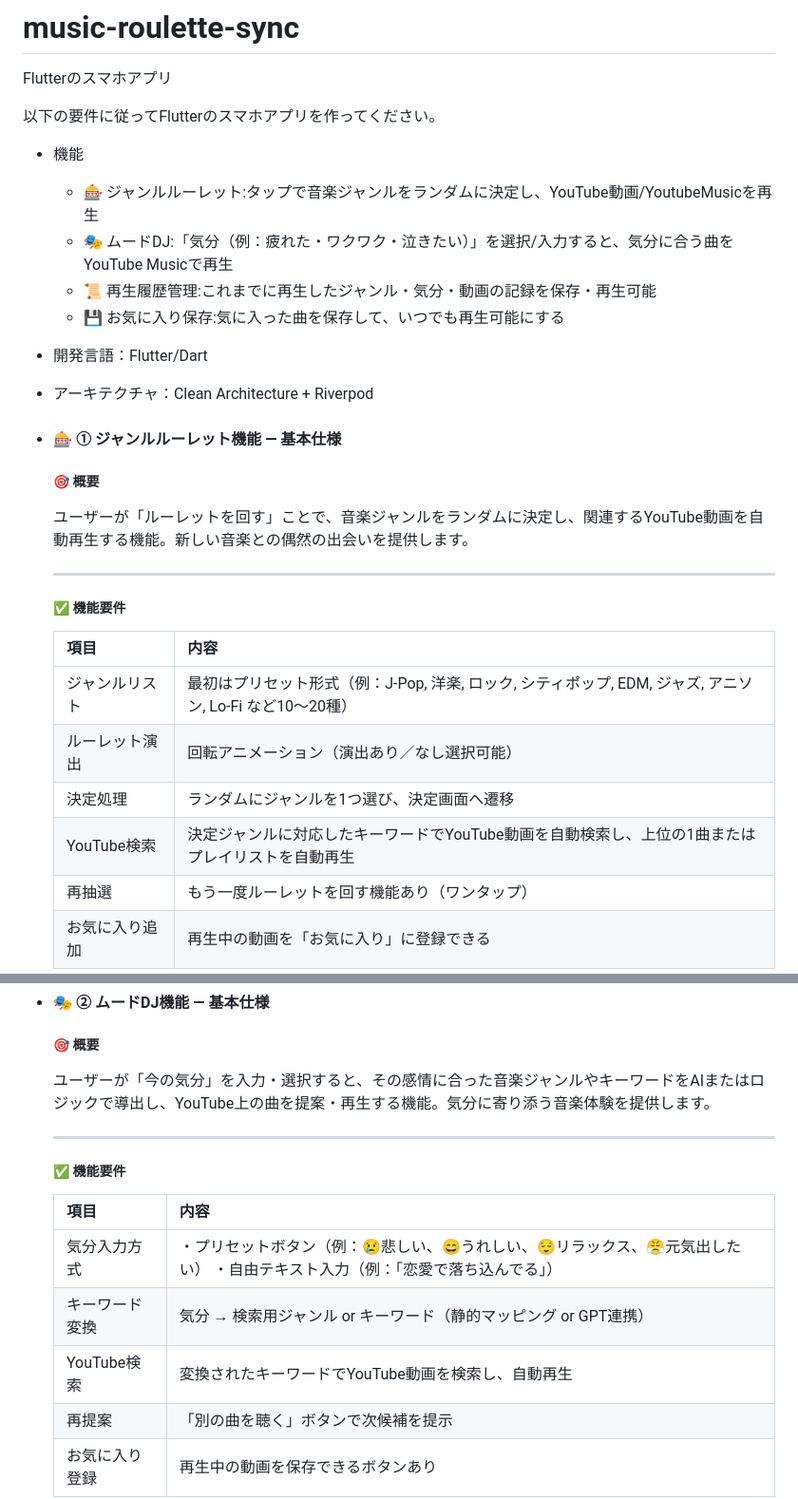
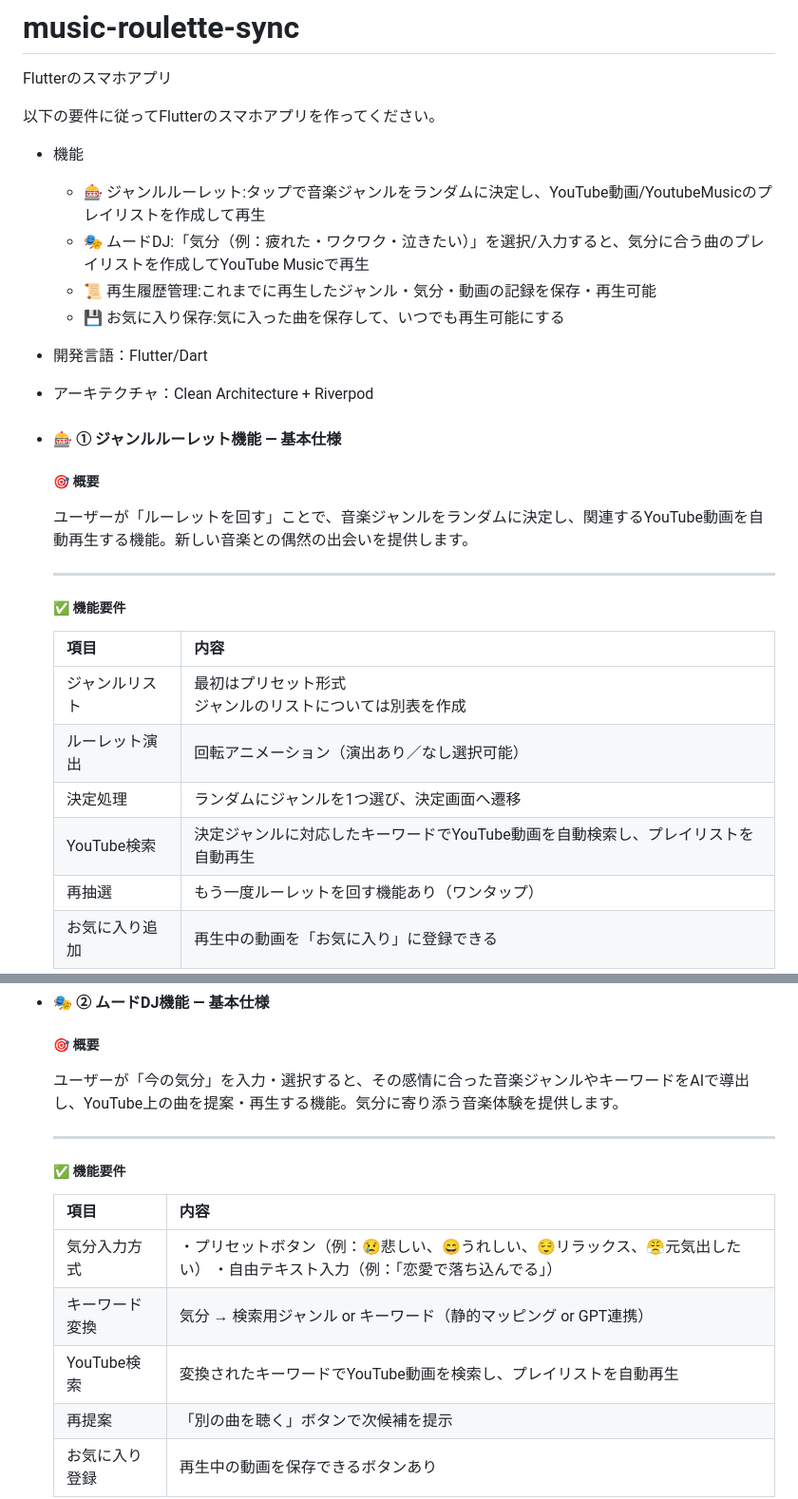
Before and after one commit to shimanukims/music-roulette-sync, a Markdown page: README.md, 2 parts joined by grey strips. Shown at 95% size. GitHub-like rendering.

```diff
--- a/README.md
+++ b/README.md
@@ -5,12 +5,13 @@ Flutterのスマホアプリ
 以下の要件に従ってFlutterのスマホアプリを作ってください。
 
 * 機能
-  * 🎰 ジャンルルーレット:タップで音楽ジャンルをランダムに決定し、YouTube動画/YoutubeMusicを再生
-  * 🎭 ムードDJ:「気分（例：疲れた・ワクワク・泣きたい）」を選択/入力すると、気分に合う曲をYouTube Musicで再生
+  * 🎰 ジャンルルーレット:タップで音楽ジャンルをランダムに決定し、YouTube動画/YoutubeMusicのプレイリストを作成して再生
+  * 🎭 ムードDJ:「気分（例：疲れた・ワクワク・泣きたい）」を選択/入力すると、気分に合う曲のプレイリストを作成してYouTube Musicで再生
   * 📜 再生履歴管理:これまでに再生したジャンル・気分・動画の記録を保存・再生可能
   * 💾 お気に入り保存:気に入った曲を保存して、いつでも再生可能にする
 
 * 開発言語：Flutter/Dart
+
 * アーキテクチャ：Clean Architecture + Riverpod
 
 * #### 🎰 ① ジャンルルーレット機能 ― 基本仕様
@@ -25,10 +26,10 @@ Flutterのスマホアプリ
 
   | 項目           | 内容                                                         |
   | -------------- | ------------------------------------------------------------ |
-  | ジャンルリスト | 最初はプリセット形式（例：J-Pop, 洋楽, ロック, シティポップ, EDM, ジャズ, アニソン, Lo-Fi など10〜20種） |
+  | ジャンルリスト | 最初はプリセット形式<br />ジャンルのリストについては別表を作成 |
   | ルーレット演出 | 回転アニメーション（演出あり／なし選択可能）                 |
   | 決定処理       | ランダムにジャンルを1つ選び、決定画面へ遷移                  |
-  | YouTube検索    | 決定ジャンルに対応したキーワードでYouTube動画を自動検索し、上位の1曲またはプレイリストを自動再生 |
+  | YouTube検索    | 決定ジャンルに対応したキーワードでYouTube動画を自動検索し、プレイリストを自動再生 |
   | 再抽選         | もう一度ルーレットを回す機能あり（ワンタップ）               |
   | お気に入り追加 | 再生中の動画を「お気に入り」に登録できる                     |
 
@@ -52,7 +72,7 @@ Flutterのスマホアプリ
 
   ##### 🎯 概要
 
-  ユーザーが「今の気分」を入力・選択すると、その感情に合った音楽ジャンルやキーワードをAIまたはロジックで導出し、YouTube上の曲を提案・再生する機能。気分に寄り添う音楽体験を提供します。
+  ユーザーが「今の気分」を入力・選択すると、その感情に合った音楽ジャンルやキーワードをAIで導出し、YouTube上の曲を提案・再生する機能。気分に寄り添う音楽体験を提供します。
 
   ------
 
@@ -62,7 +82,7 @@ Flutterのスマホアプリ
   | -------------- | ------------------------------------------------------------ |
   | 気分入力方式   | ・プリセットボタン（例：😢悲しい、😄うれしい、😌リラックス、😤元気出したい） ・自由テキスト入力（例：「恋愛で落ち込んでる」） |
   | キーワード変換 | 気分 → 検索用ジャンル or キーワード（静的マッピング or GPT連携） |
-  | YouTube検索    | 変換されたキーワードでYouTube動画を検索し、自動再生          |
+  | YouTube検索    | 変換されたキーワードでYouTube動画を検索し、プレイリストを自動再生 |
   | 再提案         | 「別の曲を聴く」ボタンで次候補を提示                         |
   | お気に入り登録 | 再生中の動画を保存できるボタンあり                           |
 
```
Also changed, not shown: other parts of README.md (+20 -1 lines).
